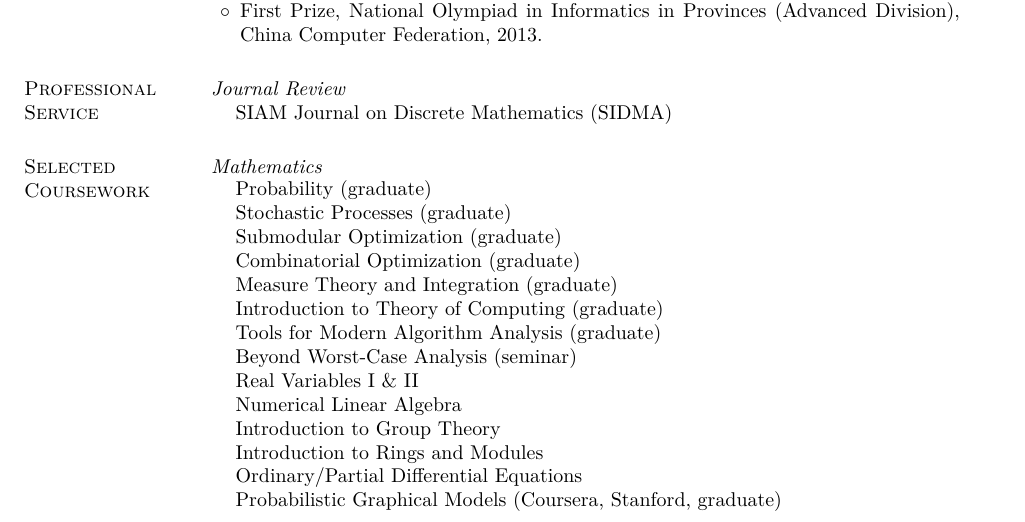
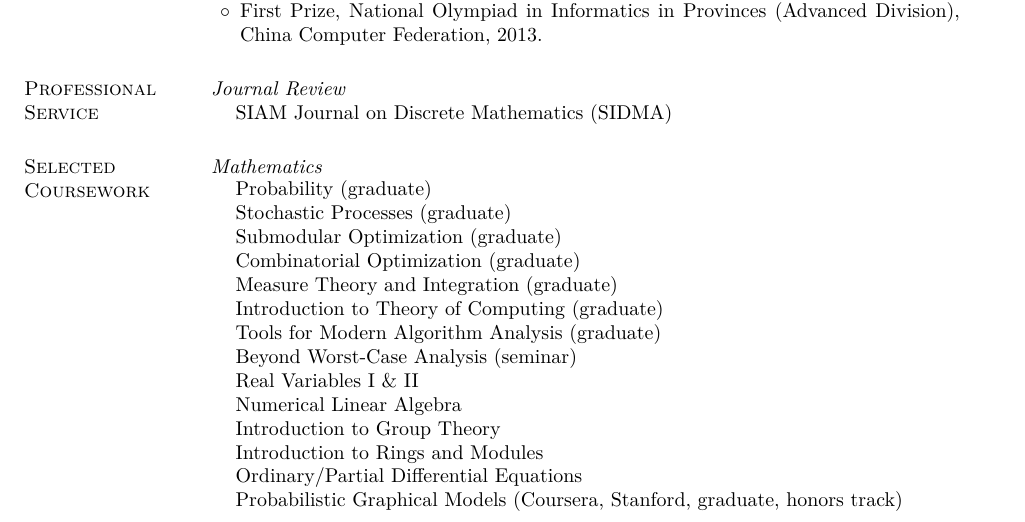
Before and after one commit to yuchong-pan/resume-cv, a LaTeX CV (cv/cv.tex): part of page 4 of 5, cut so that both start at the same text. Compiled offline with pdfLaTeX.

Commit message:
Updated CV

```diff
--- a/cv/cv.tex
+++ b/cv/cv.tex
@@ -342,7 +342,7 @@ Algorithms, combinatorics, optimization, theoretical computer science --- especi
   Introduction to Group Theory \\
   Introduction to Rings and Modules \\
   Ordinary/Partial Differential Equations \\
-  Probabilistic Graphical Models (Coursera, Stanford, graduate)
+  Probabilistic Graphical Models (Coursera, Stanford, graduate, honors track)
 \end{tabular}
 
 \emph{Computer Science and Engineering} \\
```
Also changed, not shown: cv/cv.pdf.
